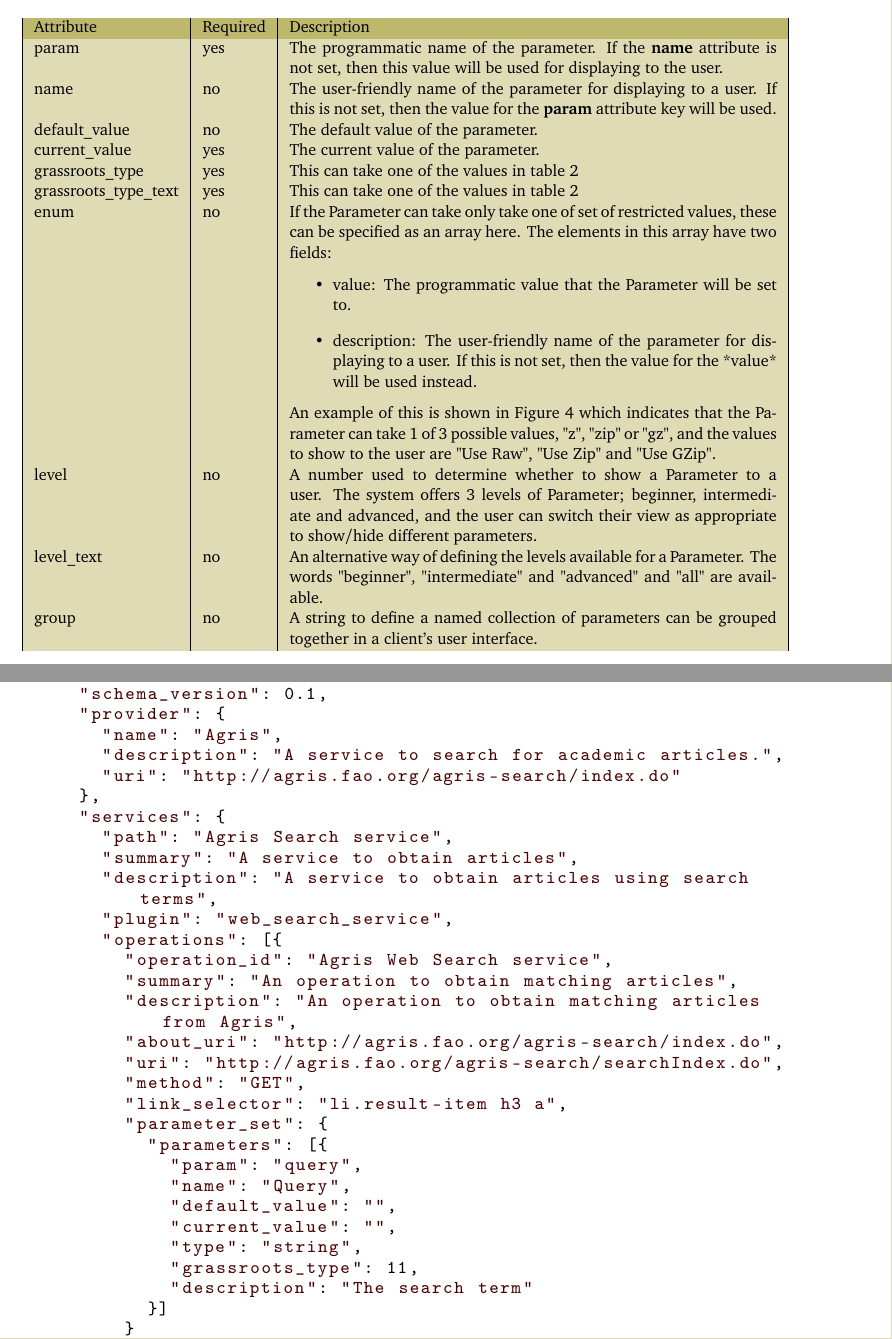
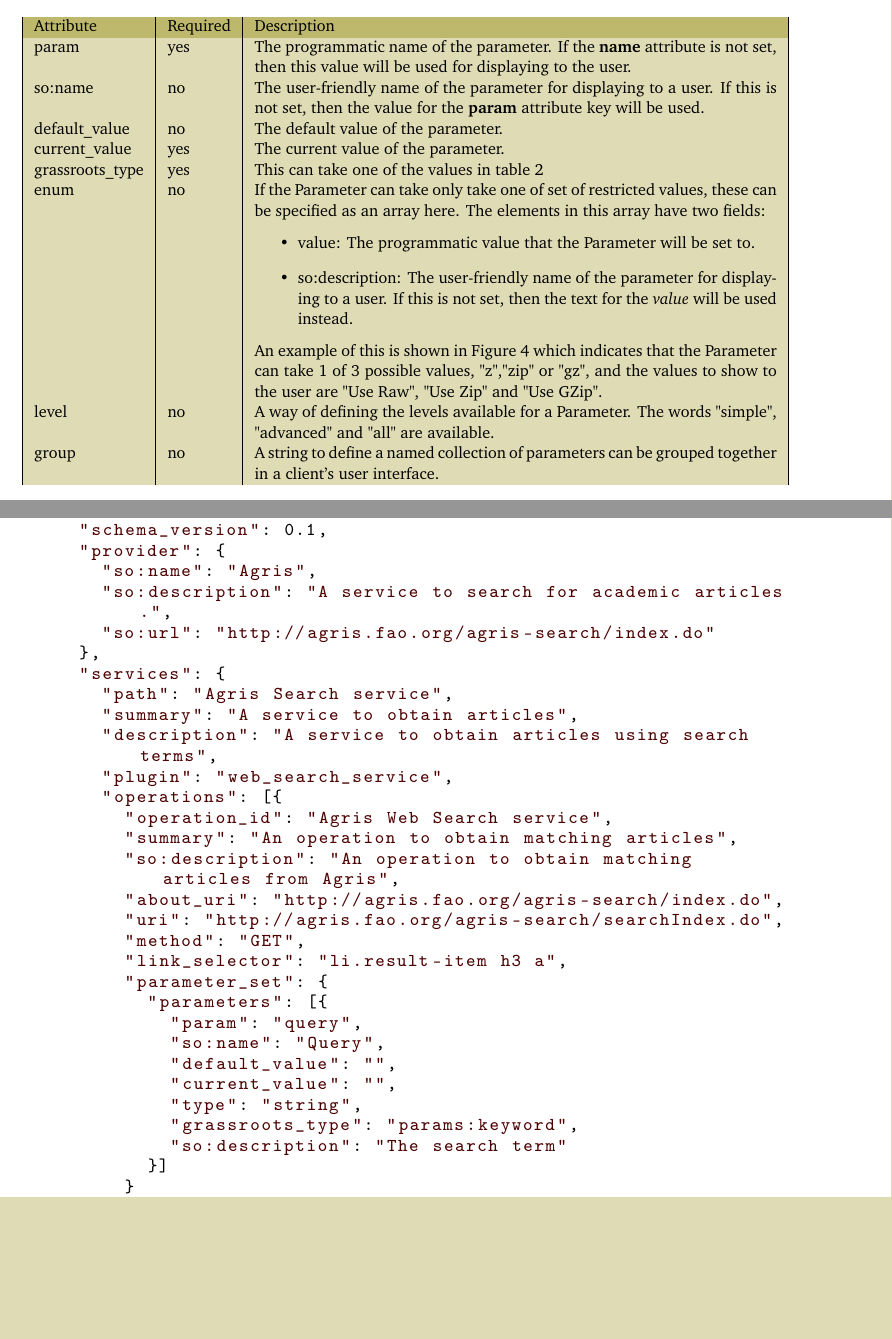
Before and after one commit to billyfish/grassroots-paper, a LaTeX paper (main.tex): two parts of pages 7 and 9 of 10 before the commit and two parts of pages 6 and 8 of 9 after it, joined at a grey line, cut so that both start at the same text, the shorter picture padded with empty space. Compiled offline with pdfLaTeX.

Commit message:
updating the JSON fragments and tables in the appendix to reflect the schema changes

```diff
--- a/main.tex
+++ b/main.tex
@@ -18,6 +18,8 @@
 \usepackage[dvipsnames]{xcolor}
 \usepackage{nameref}
 \usepackage{tabularx}
+
+\graphicspath{../}
 
 \usepackage{enumitem}
 \setlist[enumerate,1]{start=0} % only outer nesting level
@@ -424,22 +426,20 @@
 \header Attribute & Required & Description \\
 \row param & yes & The programmatic name of the parameter.
 If the \textbf{name} attribute is not set, then this value will be used for displaying to the user. \\
-\row name & no & The user-friendly name of the parameter for displaying to a user.
+\row so:name & no & The user-friendly name of the parameter for displaying to a user.
 If this is not set, then the value for the \textbf{param} attribute key will be used. \\
 \row default\_value & no & The default value of the parameter. \\
 \row current\_value & yes & The current value of the parameter. \\
 \row grassroots\_type & yes & This can take one of the values in table  \ref{tab:parameter_types} \\
-\row grassroots\_type\_text & yes & This can take one of the values in table  \ref{tab:parameter_types} \\
 \row enum & no & If the Parameter can take only take one of set of restricted values, these can be specified as an array here.
 The elements in this array have two fields:
 \begin{itemize}
 \item value:  The programmatic value that the Parameter will be set to.
-\item description: The user-friendly name of the parameter for displaying to a user. If this is not set, then the value for the *value* will be used instead.
+\item so:description: The user-friendly name of the parameter for displaying to a user. If this is not set, then the text for the \textit {value} will be used instead.
 \end{itemize}
-An example of this is shown in Figure \ref{fig:parameter_enum} which indicates that the Parameter can take 1 of 3 possible values, "z",\textit{} "zip" or "gz", and the values to show
+An example of this is shown in Figure \ref{fig:parameter_enum} which indicates that the Parameter can take 1 of 3 possible values, "z","zip" or "gz", and the values to show
 to the user are "Use Raw", "Use Zip" and "Use GZip". \\
-\row level & no & A number used to determine whether to show a Parameter to a user. The system offers 3 levels of Parameter; beginner, intermediate and advanced, and the user can switch their view as appropriate to show/hide different parameters. \\
-\row level\_text & no & An alternative way of defining the levels available for a Parameter. The words "beginner", "intermediate" and "advanced" and "all" are available. \\
+\row level & no & A way of defining the levels available for a Parameter. The words "simple", "advanced" and "all" are available. \\
 \row group & no & A string to define a named collection of parameters can be grouped together in a client's user interface. \\
 \end{tabularx}
 \end{table}
@@ -497,9 +497,9 @@
 {
 	"schema_version": 0.1,
 	"provider": {
-		"name": "Agris",
-		"description": "A service to search for academic articles.",
-		"uri": "http://agris.fao.org/agris-search/index.do"
+		"so:name": "Agris",
+		"so:description": "A service to search for academic articles.",
+		"so:url": "http://agris.fao.org/agris-search/index.do"
 	},
 	"services": {
 		"path": "Agris Search service",
@@ -509,7 +509,7 @@
 		"operations": [{
 			"operation_id": "Agris Web Search service",
 			"summary": "An operation to obtain matching articles",
-			"description": "An operation to obtain matching articles from Agris",
+			"so:description": "An operation to obtain matching articles from Agris",
 			"about_uri": "http://agris.fao.org/agris-search/index.do",
 			"uri": "http://agris.fao.org/agris-search/searchIndex.do",
 			"method": "GET",
@@ -517,12 +517,12 @@
 			"parameter_set": {
 				"parameters": [{
 					"param": "query",
-					"name": "Query",
+					"so:name": "Query",
 					"default_value": "",
 					"current_value": "",
 					"type": "string",
-					"grassroots_type": 11,
-					"description": "The search term"
+					"grassroots_type": "params:keyword",
+					"so:description": "The search term"
 				}]
 			}
 		}]
```
Also changed, not shown: main.tex (13 more changed lines).
